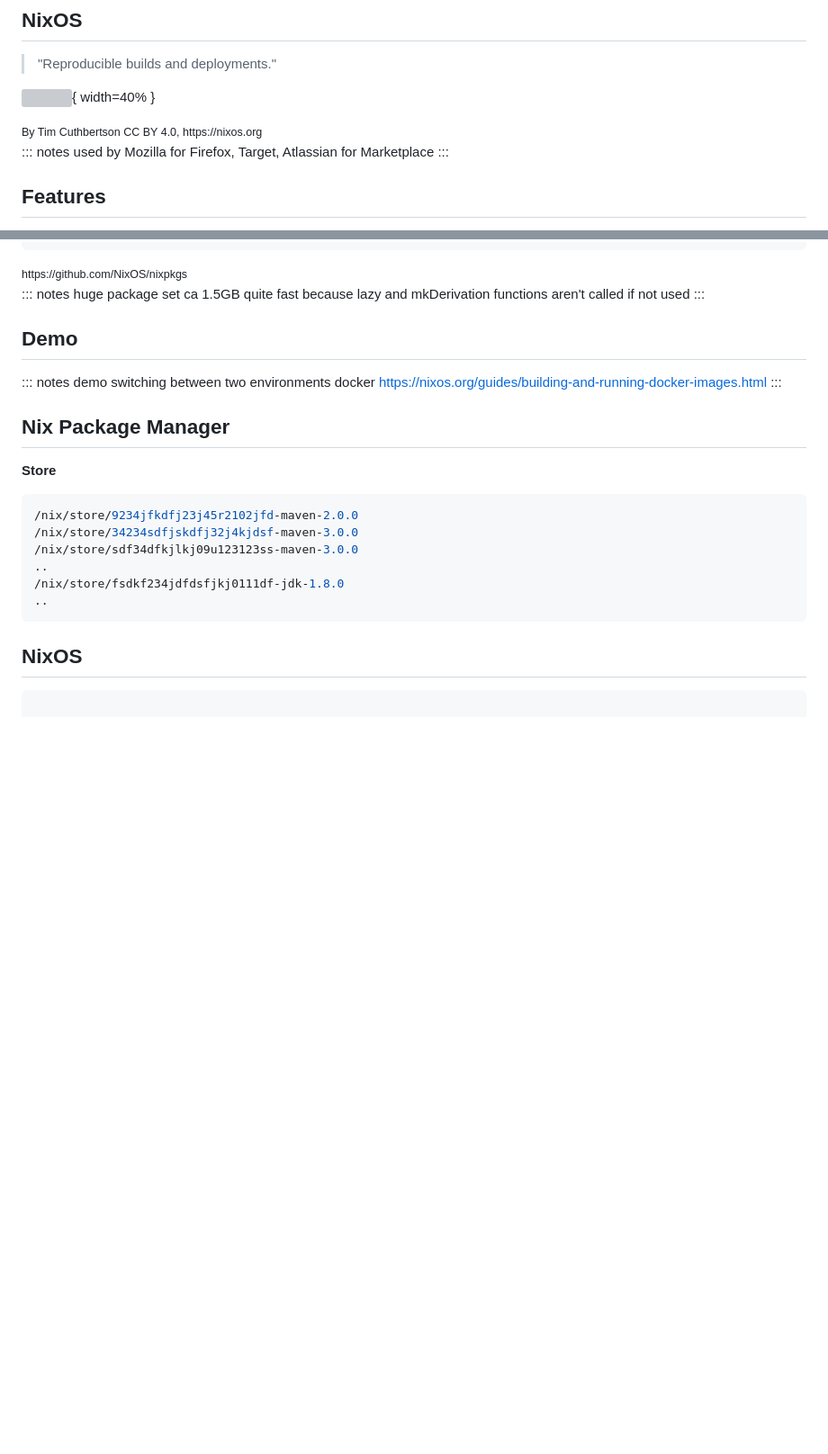
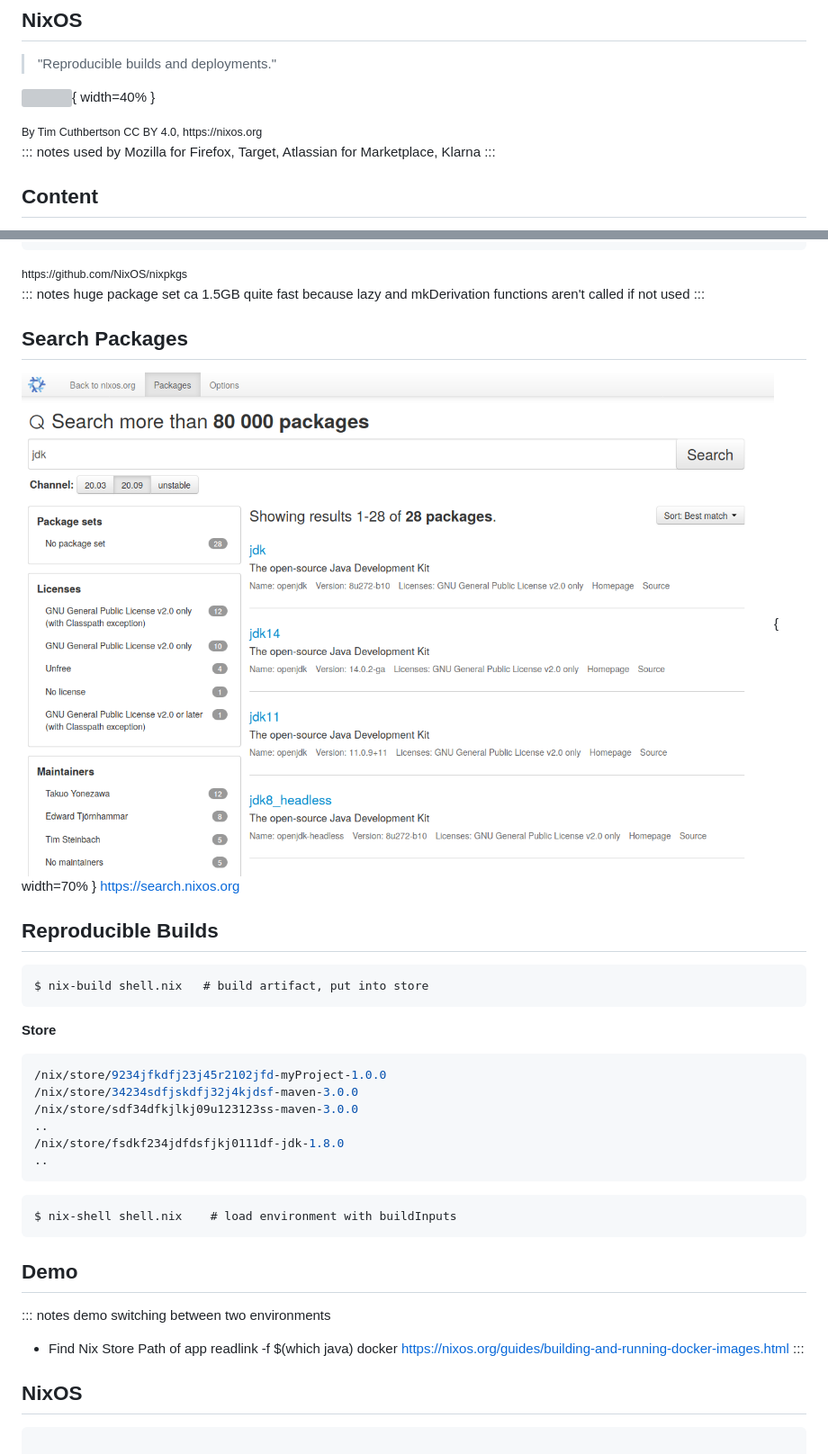
Before and after one commit to malteneuss/talk_nixos, a Markdown page: slides.md, 2 parts joined by grey strips. Shown: that part at 90% size. Drawn GitHub-style; pictures changed too: img/nixos-search.png (added); blank space fills up the shorter version; grey boxes are pictures that could not be loaded.

Commit message:
Make slides simpler

````diff
--- a/slides.md
+++ b/slides.md
@@ -13,9 +13,9 @@ By Tim Cuthbertson CC BY 4.0, https://nixos.org
 </small>
 
 ::: notes
-used by Mozilla for Firefox, Target, Atlassian for Marketplace
+used by Mozilla for Firefox, Target, Atlassian for Marketplace, Klarna
 :::
 
-## Features
+## Content
 :::::::::::::: columns
 ::: {.column width="50%"}
@@ -270,23 +393,36 @@ ca 1.5GB
 quite fast because lazy and mkDerivation functions aren't called if not used
 :::
 
-## Demo
-::: notes
-demo switching between two environments
-docker https://nixos.org/guides/building-and-running-docker-images.html
-:::
+## Search Packages
+![](img/nixos-search.png){ width=70% }
+https://search.nixos.org
 
 
-## Nix Package Manager
+
+## Reproducible Builds
+```nix
+$ nix-build shell.nix   # build artifact, put into store
+```
 **Store**
 ```bash
-/nix/store/9234jfkdfj23j45r2102jfd-maven-2.0.0
+/nix/store/9234jfkdfj23j45r2102jfd-myProject-1.0.0
 /nix/store/34234sdfjskdfj32j4kjdsf-maven-3.0.0
 /nix/store/sdf34dfkjlkj09u123123ss-maven-3.0.0
 ..
 /nix/store/fsdkf234jdfdsfjkj0111df-jdk-1.8.0
 ..
 ```
+```nix
+$ nix-shell shell.nix    # load environment with buildInputs
+```
+
+## Demo
+::: notes
+demo switching between two environments
+- Find Nix Store Path of app
+readlink -f $(which java)
+docker https://nixos.org/guides/building-and-running-docker-images.html
+:::
 
 ## NixOS
 ```nix
````
Also changed, not shown: other parts of slides.md (+165 -42 lines), 1 other file.
